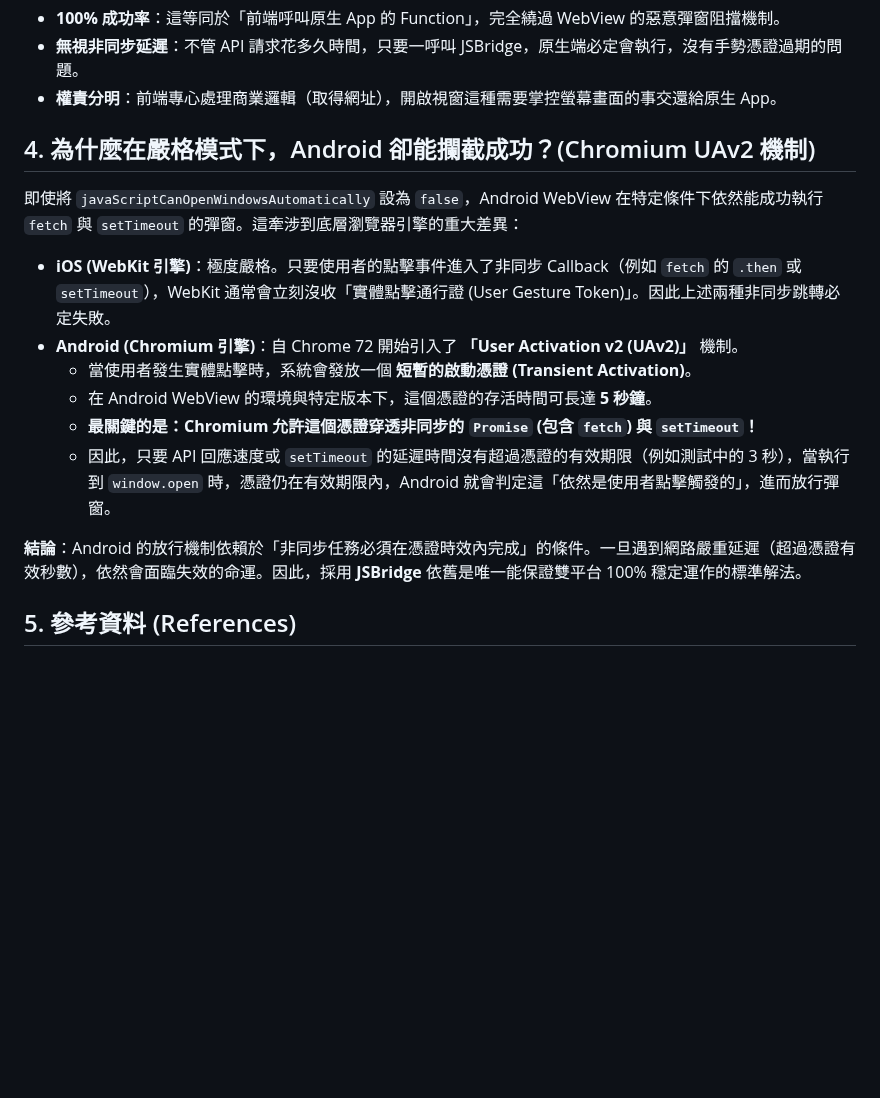
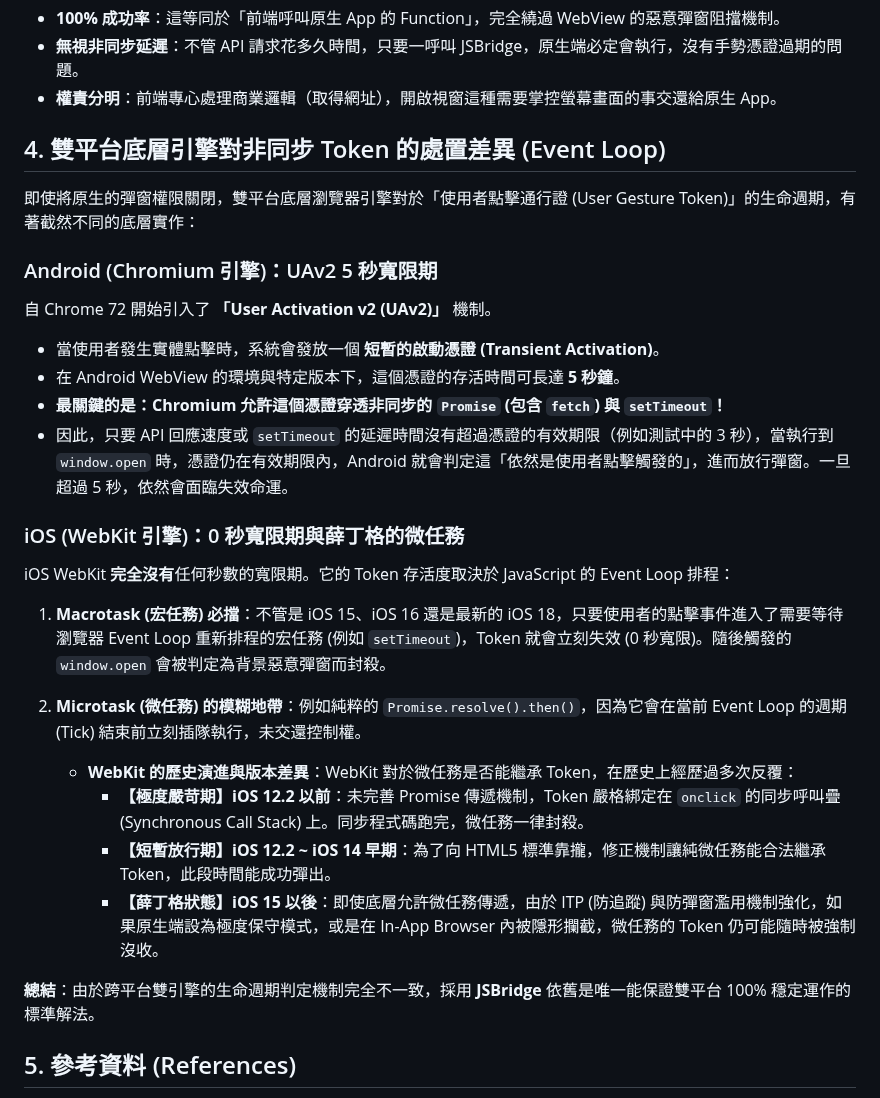
Before and after one commit to archer102125220/WebViewInterceptor, a Markdown page: knowledge/async_popup_blocker_history.md, the part around the change. Rendered like a GitHub page; blank space fills up the shorter version.

```diff
--- a/knowledge/async_popup_blocker_history.md
+++ b/knowledge/async_popup_blocker_history.md
@@ -71,18 +71,29 @@ webView.addJavascriptInterface(WebAppInterface(this), "AndroidApp")
 - **權責分明**：前端專心處理商業邏輯（取得網址），開啟視窗這種需要掌控螢幕畫面的事交還給原生 App。
 
 
-## 4. 為什麼在嚴格模式下，Android 卻能攔截成功？(Chromium UAv2 機制)
+## 4. 雙平台底層引擎對非同步 Token 的處置差異 (Event Loop)
 
-即使將 `javaScriptCanOpenWindowsAutomatically` 設為 `false`，Android WebView 在特定條件下依然能成功執行 `fetch` 與 `setTimeout` 的彈窗。這牽涉到底層瀏覽器引擎的重大差異：
+即使將原生的彈窗權限關閉，雙平台底層瀏覽器引擎對於「使用者點擊通行證 (User Gesture Token)」的生命週期，有著截然不同的底層實作：
 
-- **iOS (WebKit 引擎)**：極度嚴格。只要使用者的點擊事件進入了非同步 Callback（例如 `fetch` 的 `.then` 或 `setTimeout`），WebKit 通常會立刻沒收「實體點擊通行證 (User Gesture Token)」。因此上述兩種非同步跳轉必定失敗。
-- **Android (Chromium 引擎)**：自 Chrome 72 開始引入了 **「User Activation v2 (UAv2)」** 機制。
-  - 當使用者發生實體點擊時，系統會發放一個 **短暫的啟動憑證 (Transient Activation)**。
-  - 在 Android WebView 的環境與特定版本下，這個憑證的存活時間可長達 **5 秒鐘**。
-  - **最關鍵的是：Chromium 允許這個憑證穿透非同步的 `Promise` (包含 `fetch`) 與 `setTimeout`！**
-  - 因此，只要 API 回應速度或 `setTimeout` 的延遲時間沒有超過憑證的有效期限（例如測試中的 3 秒），當執行到 `window.open` 時，憑證仍在有效期限內，Android 就會判定這「依然是使用者點擊觸發的」，進而放行彈窗。
+### Android (Chromium 引擎)：UAv2 5 秒寬限期
+自 Chrome 72 開始引入了 **「User Activation v2 (UAv2)」** 機制。
+- 當使用者發生實體點擊時，系統會發放一個 **短暫的啟動憑證 (Transient Activation)**。
+- 在 Android WebView 的環境與特定版本下，這個憑證的存活時間可長達 **5 秒鐘**。
+- **最關鍵的是：Chromium 允許這個憑證穿透非同步的 `Promise` (包含 `fetch`) 與 `setTimeout`！**
+- 因此，只要 API 回應速度或 `setTimeout` 的延遲時間沒有超過憑證的有效期限（例如測試中的 3 秒），當執行到 `window.open` 時，憑證仍在有效期限內，Android 就會判定這「依然是使用者點擊觸發的」，進而放行彈窗。一旦超過 5 秒，依然會面臨失效命運。
 
-**結論**：Android 的放行機制依賴於「非同步任務必須在憑證時效內完成」的條件。一旦遇到網路嚴重延遲（超過憑證有效秒數），依然會面臨失效的命運。因此，採用 **JSBridge** 依舊是唯一能保證雙平台 100% 穩定運作的標準解法。
+### iOS (WebKit 引擎)：0 秒寬限期與薛丁格的微任務
+iOS WebKit **完全沒有**任何秒數的寬限期。它的 Token 存活度取決於 JavaScript 的 Event Loop 排程：
+
+1. **Macrotask (宏任務) 必擋**：不管是 iOS 15、iOS 16 還是最新的 iOS 18，只要使用者的點擊事件進入了需要等待瀏覽器 Event Loop 重新排程的宏任務 (例如 `setTimeout`)，Token 就會立刻失效 (0 秒寬限)。隨後觸發的 `window.open` 會被判定為背景惡意彈窗而封殺。
+
+2. **Microtask (微任務) 的模糊地帶**：例如純粹的 `Promise.resolve().then()`，因為它會在當前 Event Loop 的週期 (Tick) 結束前立刻插隊執行，未交還控制權。
+   - **WebKit 的歷史演進與版本差異**：WebKit 對於微任務是否能繼承 Token，在歷史上經歷過多次反覆：
+     - **【極度嚴苛期】iOS 12.2 以前**：未完善 Promise 傳遞機制，Token 嚴格綁定在 `onclick` 的同步呼叫疊 (Synchronous Call Stack) 上。同步程式碼跑完，微任務一律封殺。
+     - **【短暫放行期】iOS 12.2 ~ iOS 14 早期**：為了向 HTML5 標準靠攏，修正機制讓純微任務能合法繼承 Token，此段時間能成功彈出。
+     - **【薛丁格狀態】iOS 15 以後**：即使底層允許微任務傳遞，由於 ITP (防追蹤) 與防彈窗濫用機制強化，如果原生端設為極度保守模式，或是在 In-App Browser 內被隱形攔截，微任務的 Token 仍可能隨時被強制沒收。
+
+**總結**：由於跨平台雙引擎的生命週期判定機制完全不一致，採用 **JSBridge** 依舊是唯一能保證雙平台 100% 穩定運作的標準解法。
 
 ## 5. 參考資料 (References)
 - 📖 [Chromium 官方部落格：User Activation v2 (UAv2) 機制介紹](https://developer.chrome.com/blog/user-activation)
```
Also changed, not shown: knowledge/android_webview_fragmentation.md (+3 -0 lines), knowledge/ios_webview_strictness_and_in_app_browsers.md (+5 -16 lines).
